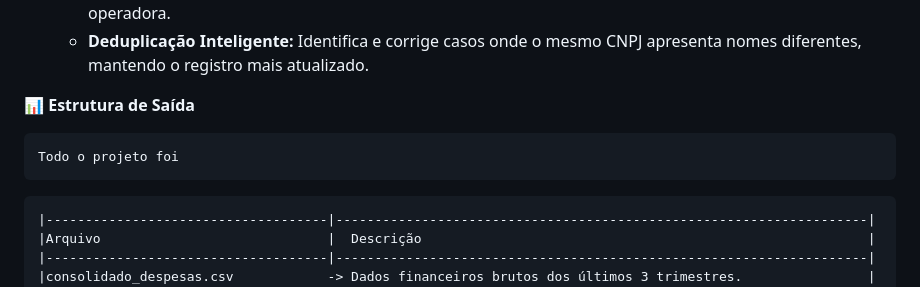
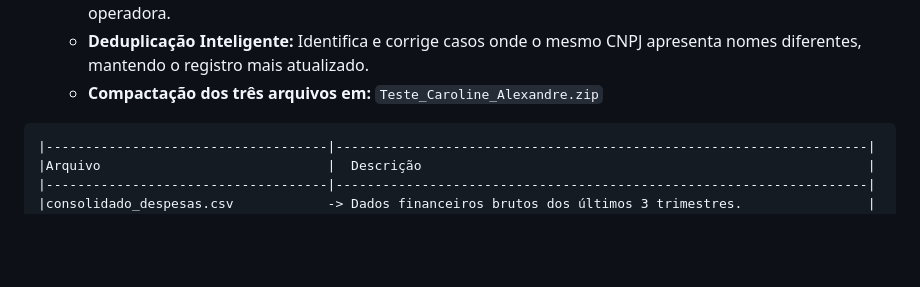
Before and after one commit to Carolalx/Teste_Caroline_Alexandre, a Markdown page: README.md, the part around one of its changes. Rendered like a GitHub page; blank space fills up the shorter version.

````diff
--- a/README.md
+++ b/README.md
@@ -27,10 +27,7 @@ Este projeto implementa um pipeline de processamento de dados (ETL) dividido em
    - **Cruzamento de Dados (Merge):** Combina os dados financeiros com o Relatório CADOP (Cadastro de Operadoras ativas).
    - **Análise Estatística:** Análise Estatística: Calcula o total de despesas, média trimestral e desvio padrão por operadora.
    - **Deduplicação Inteligente:** Identifica e corrige casos onde o mesmo CNPJ apresenta nomes diferentes, mantendo o registro mais atualizado.
-
-📊 **Estrutura de Saída**
-
-    Todo o projeto foi
+   - **Compactação dos três arquivos em:** `Teste_Caroline_Alexandre.zip`
 
 ```
 |------------------------------------|--------------------------------------------------------------------|
````
Also changed, not shown: other parts of README.md (+6 -6 lines).
